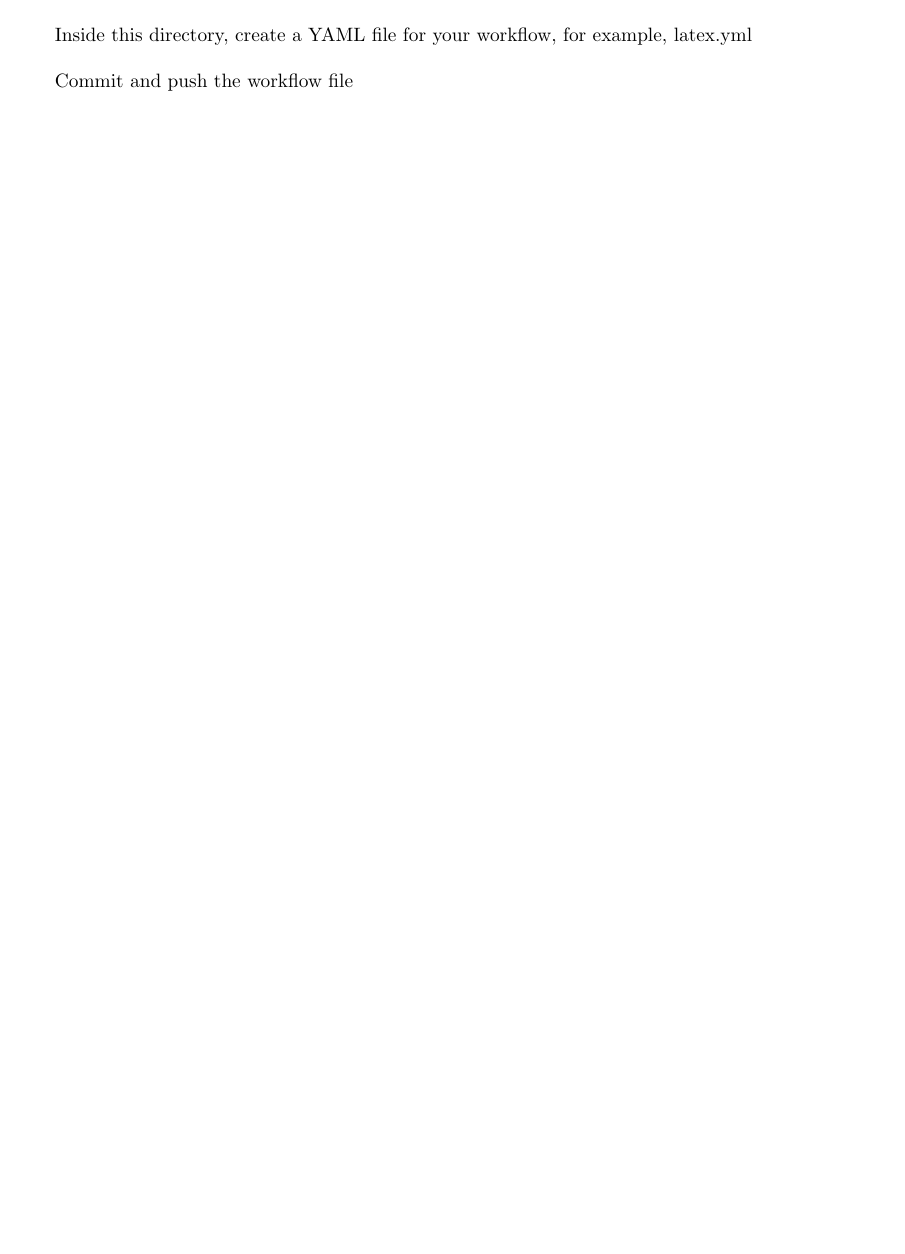
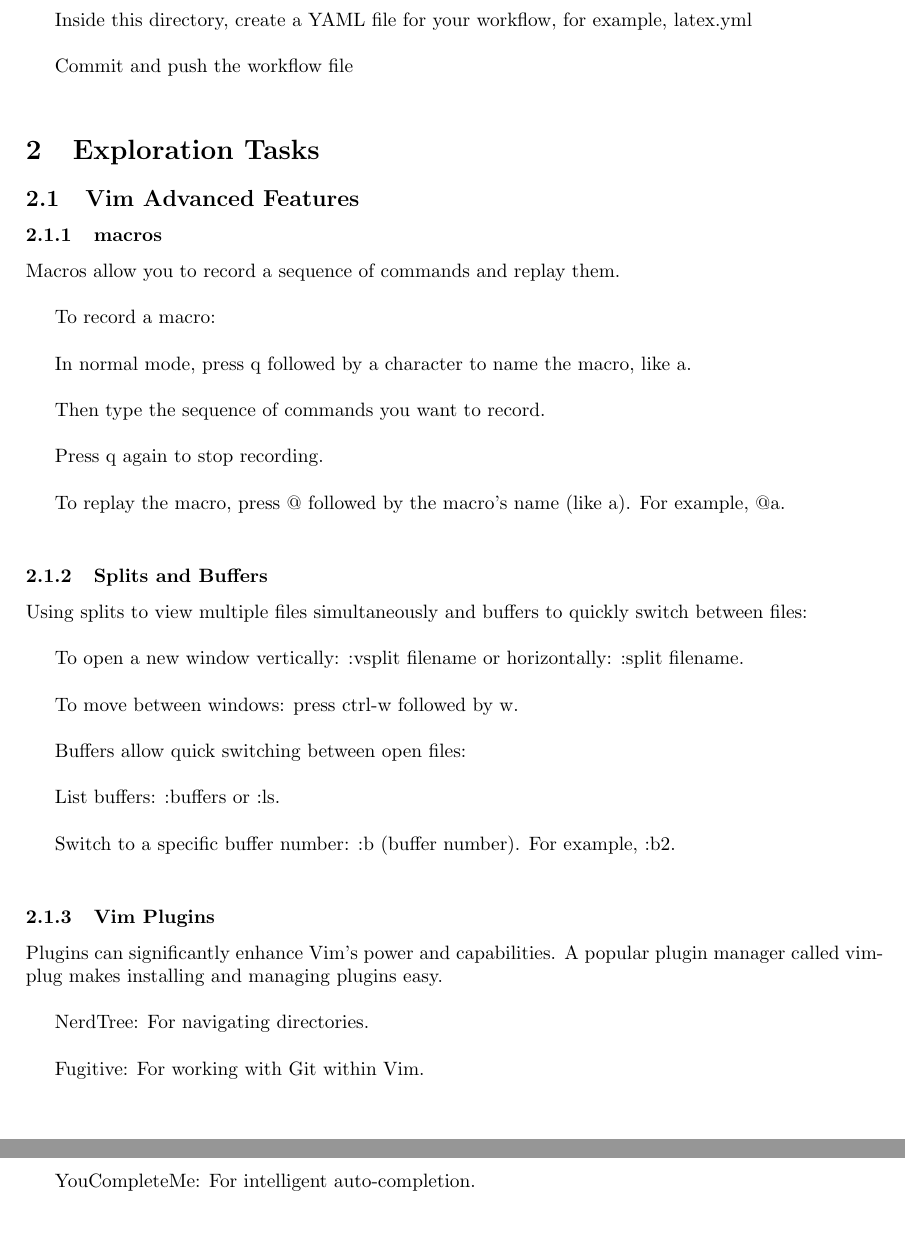
Before and after one commit to mehdivatanzadeh/mehdivatanzadehproj, a LaTeX document (git.tex): part of page 2 of 2 before the commit and two parts of pages 2 and 3 of 3 after it, the two joined at a grey line, cut so that both start at the same text, the shorter picture padded with empty space. Compiled offline with pdfLaTeX.

Commit message:
section2

```diff
--- a/git.tex
+++ b/git.tex
@@ -75,6 +75,47 @@ Inside this directory, create a YAML file for your workflow, for example, latex.
 
 Commit and push the workflow file\\
 
+\section{Exploration Tasks}
+\subsection{Vim Advanced Features}
+
+\subsubsection{macros}
+
+Macros allow you to record a sequence of commands and replay them.\\
+
+To record a macro:\\
+
+In normal mode, press q followed by a character to name the macro, like a.\\
+
+Then type the sequence of commands you want to record.\\
+
+Press q again to stop recording.\\
+
+To replay the macro, press @ followed by the macro's name (like a). For example, @a.\\
+
+\subsubsection{Splits and Buffers}
+Using splits to view multiple files simultaneously and buffers to quickly switch between files:\\
+
+To open a new window vertically: :vsplit filename or horizontally: :split filename.\\
+
+To move between windows: press ctrl-w followed by w.\\
+
+Buffers allow quick switching between open files:\\
+
+List buffers: :buffers or :ls.\\
+
+Switch to a specific buffer number: :b (buffer number). For example, :b2.\\
+
+\subsubsection{Vim Plugins}
+Plugins can significantly enhance Vim's power and capabilities. A popular plugin manager called vim-plug makes installing and managing plugins easy.\\
+
+NerdTree: For navigating directories.\\
+
+Fugitive: For working with Git within Vim.\\
+
+YouCompleteMe: For intelligent auto-completion.\\
+
+
+
 
 
 
```
